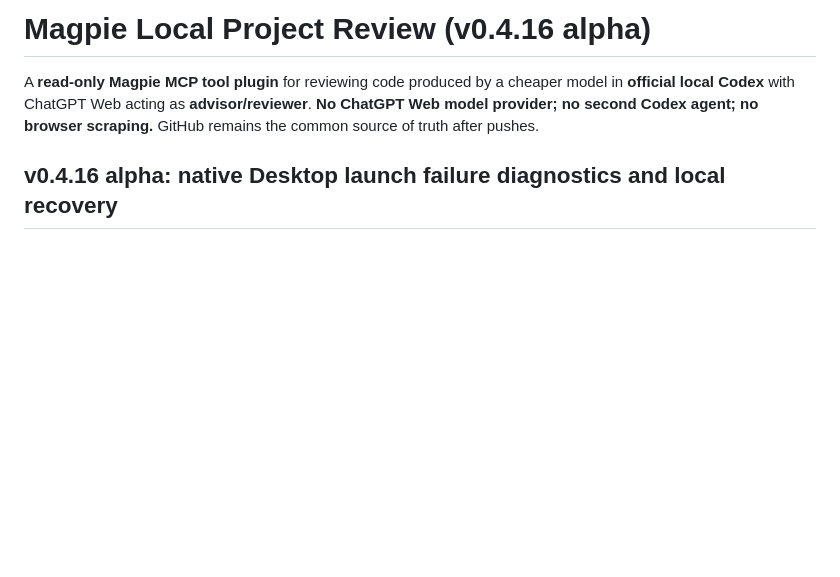
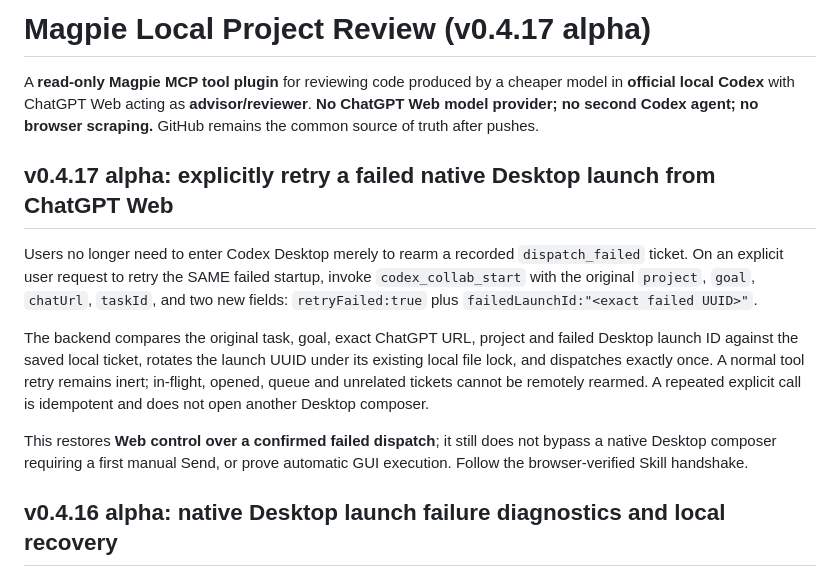
Before and after one commit to lesnolie/magpie-codex-bridge, a Markdown page: README.md, the part around the change. Rendered like a GitHub page; blank space fills up the shorter version.

Commit message:
release: describe explicitly Web-retriable failed Desktop dispatch in v0.4.17-alpha.1

```diff
--- a/README.md
+++ b/README.md
@@ -1,8 +1,27 @@
-# Magpie Local Project Review (v0.4.16 alpha)
+# Magpie Local Project Review (v0.4.17 alpha)
 
 A **read-only Magpie MCP tool plugin** for reviewing code produced by a cheaper model in **official local Codex** with ChatGPT Web acting as **advisor/reviewer**. **No ChatGPT Web model provider; no second Codex agent; no browser scraping.** GitHub remains the common source of truth after pushes.
 
 
+
+## v0.4.17 alpha: explicitly retry a failed native Desktop launch from ChatGPT Web
+
+Users no longer need to enter Codex Desktop merely to rearm a recorded
+`dispatch_failed` ticket. On an explicit user request to retry the SAME
+failed startup, invoke `codex_collab_start` with the original
+`project`, `goal`, `chatUrl`, `taskId`, and two new fields:
+`retryFailed:true` plus `failedLaunchId:"<exact failed UUID>"`.
+
+The backend compares the original task, goal, exact ChatGPT URL, project and
+failed Desktop launch ID against the saved local ticket, rotates the launch
+UUID under its existing local file lock, and dispatches exactly once.
+A normal tool retry remains inert; in-flight, opened, queue and unrelated
+tickets cannot be remotely rearmed. A repeated explicit call is idempotent
+and does not open another Desktop composer.
+
+This restores **Web control over a confirmed failed dispatch**; it still
+does not bypass a native Desktop composer requiring a first manual Send, or
+prove automatic GUI execution. Follow the browser-verified Skill handshake.
 
 ## v0.4.16 alpha: native Desktop launch failure diagnostics and local recovery
 
```
